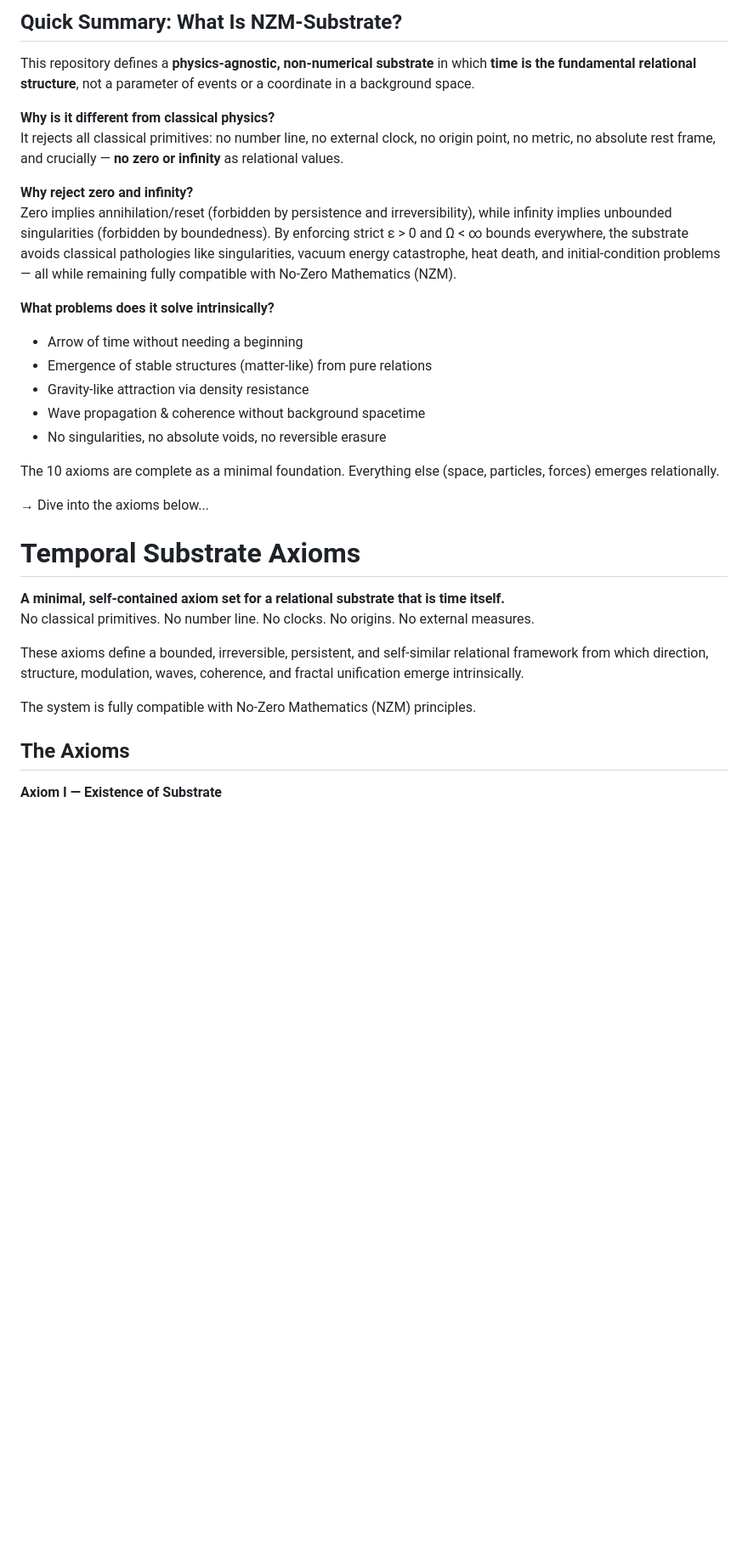
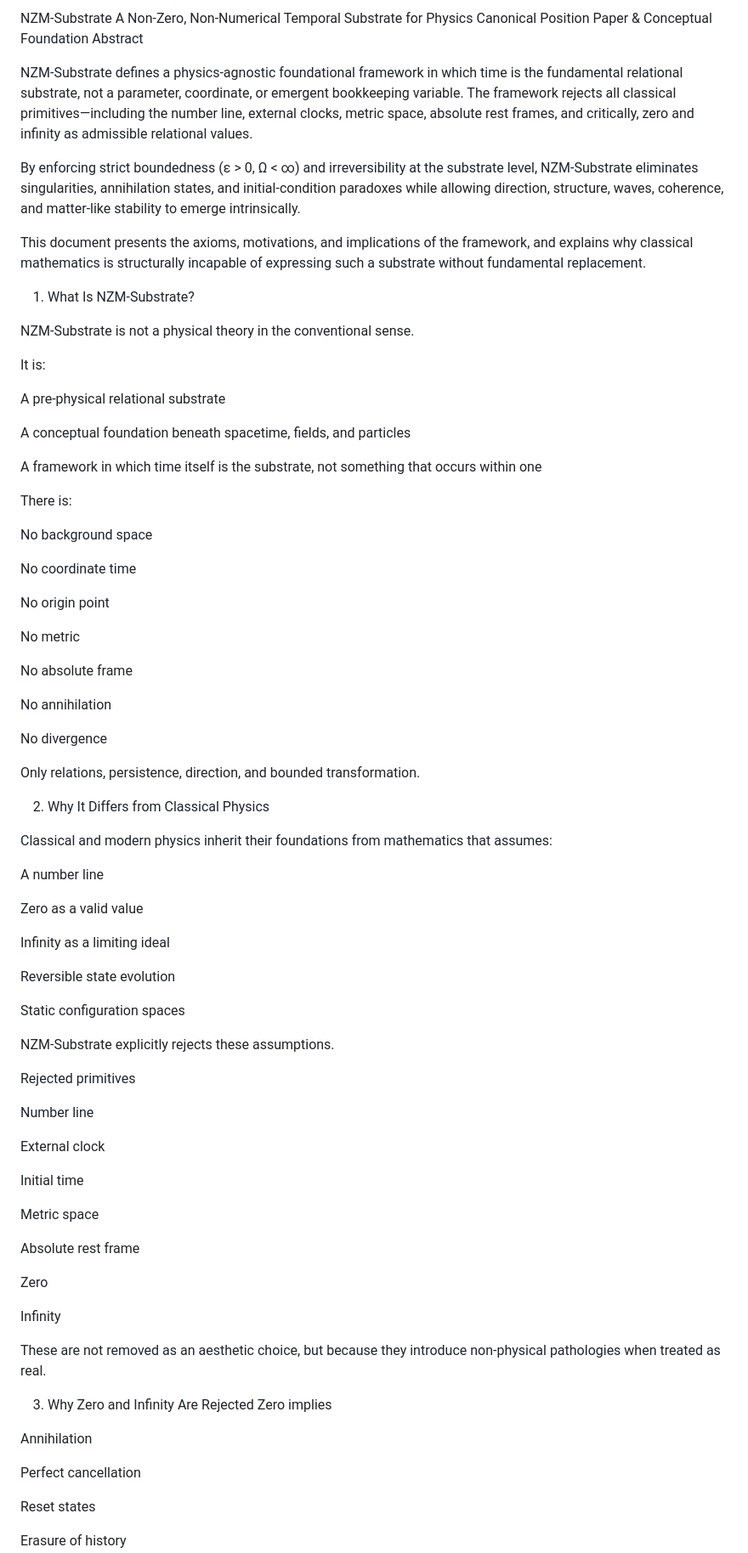
Before and after one commit to SubstrateBound/NZM-Substrate, a Markdown page: README.md, the part around one of its changes. Shown at 85% size. GitHub-like rendering; blank space fills up the shorter version.

Commit message:
Revise README for NZM-Substrate framework
Updated the README to enhance clarity and detail about the NZM-Substrate framework, including its axioms and implications.

```diff
--- a/README.md
+++ b/README.md
@@ -1,34 +1,86 @@
-## Quick Summary: What Is NZM-Substrate?
+NZM-Substrate
+A Non-Zero, Non-Numerical Temporal Substrate for Physics
+Canonical Position Paper & Conceptual Foundation
+Abstract
 
-This repository defines a **physics-agnostic, non-numerical substrate** in which **time is the fundamental relational structure**, not a parameter of events or a coordinate in a background space.
+NZM-Substrate defines a physics-agnostic foundational framework in which time is the fundamental relational substrate, not a parameter, coordinate, or emergent bookkeeping variable. The framework rejects all classical primitives—including the number line, external clocks, metric space, absolute rest frames, and critically, zero and infinity as admissible relational values.
 
-**Why is it different from classical physics?**
-It rejects all classical primitives: no number line, no external clock, no origin point, no metric, no absolute rest frame, and crucially — **no zero or infinity** as relational values.
+By enforcing strict boundedness (ε > 0, Ω < ∞) and irreversibility at the substrate level, NZM-Substrate eliminates singularities, annihilation states, and initial-condition paradoxes while allowing direction, structure, waves, coherence, and matter-like stability to emerge intrinsically.
 
-**Why reject zero and infinity?**
-Zero implies annihilation/reset (forbidden by persistence and irreversibility), while infinity implies unbounded singularities (forbidden by boundedness). By enforcing strict ε > 0 and Ω < ∞ bounds everywhere, the substrate avoids classical pathologies like singularities, vacuum energy catastrophe, heat death, and initial-condition problems — all while remaining fully compatible with No-Zero Mathematics (NZM).
+This document presents the axioms, motivations, and implications of the framework, and explains why classical mathematics is structurally incapable of expressing such a substrate without fundamental replacement.
 
-**What problems does it solve intrinsically?**
-- Arrow of time without needing a beginning
-- Emergence of stable structures (matter-like) from pure relations
-- Gravity-like attraction via density resistance
-- Wave propagation & coherence without background spacetime
-- No singularities, no absolute voids, no reversible erasure
+1. What Is NZM-Substrate?
 
-The 10 axioms are complete as a minimal foundation. Everything else (space, particles, forces) emerges relationally.
+NZM-Substrate is not a physical theory in the conventional sense.
 
-→ Dive into the axioms below...
+It is:
 
-# Temporal Substrate Axioms
+A pre-physical relational substrate
 
+A conceptual foundation beneath spacetime, fields, and particles
 
-**A minimal, self-contained axiom set for a relational substrate that is time itself.**
-No classical primitives. No number line. No clocks. No origins. No external measures.
+A framework in which time itself is the substrate, not something that occurs within one
 
-These axioms define a bounded, irreversible, persistent, and self-similar relational framework from which direction, structure, modulation, waves, coherence, and fractal unification emerge intrinsically.
+There is:
 
-The system is fully compatible with No-Zero Mathematics (NZM) principles.
+No background space
 
-## The Axioms
+No coordinate time
 
-**Axiom I — Existence of Substrate**
+No origin point
+
+No metric
+
+No absolute frame
+
+No annihilation
+
+No divergence
+
+Only relations, persistence, direction, and bounded transformation.
+
+2. Why It Differs from Classical Physics
+
+Classical and modern physics inherit their foundations from mathematics that assumes:
+
+A number line
+
+Zero as a valid value
+
+Infinity as a limiting ideal
+
+Reversible state evolution
+
+Static configuration spaces
+
+NZM-Substrate explicitly rejects these assumptions.
+
+Rejected primitives
+
+Number line
+
+External clock
+
+Initial time
+
+Metric space
+
+Absolute rest frame
+
+Zero
+
+Infinity
+
+These are not removed as an aesthetic choice, but because they introduce non-physical pathologies when treated as real.
+
+3. Why Zero and Infinity Are Rejected
+Zero implies
+
+Annihilation
+
+Perfect cancellation
+
+Reset states
+
+Erasure of history
+
```
Also changed, not shown: other parts of README.md (+222 -65 lines).
